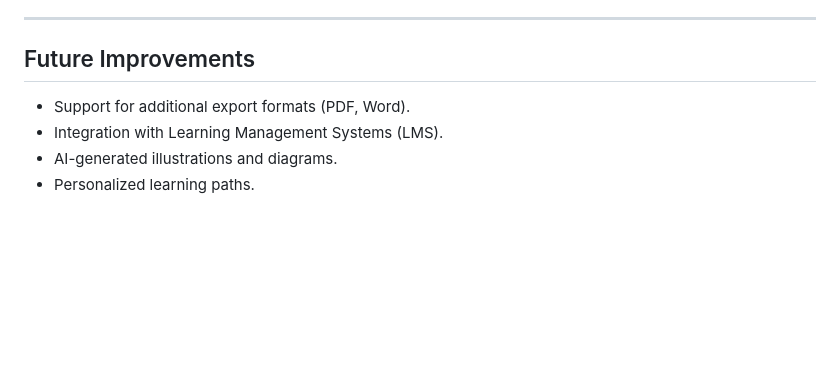
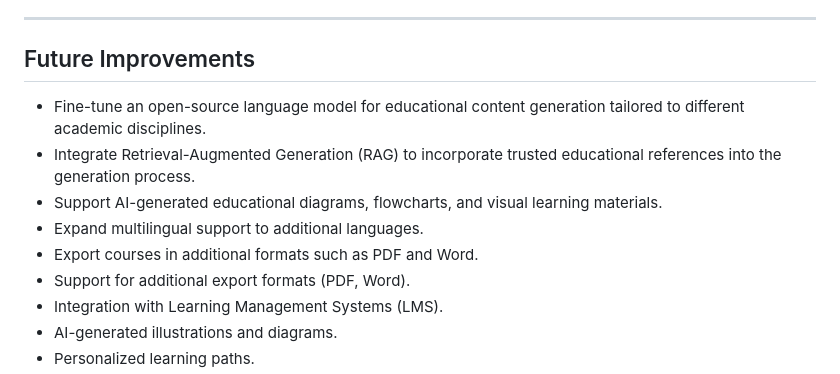
Before and after one commit to AmjadAmri/AIEdu-AI-Powered-Educational-Course-Generator, a Markdown page: README.md, the part around the change. GitHub-like rendering; blank space fills up the shorter version.

```diff
--- a/README.md
+++ b/README.md
@@ -175,6 +175,11 @@ The generated course includes:
 
 ## Future Improvements
 
+- Fine-tune an open-source language model for educational content generation tailored to different academic disciplines.
+- Integrate Retrieval-Augmented Generation (RAG) to incorporate trusted educational references into the generation process.
+- Support AI-generated educational diagrams, flowcharts, and visual learning materials.
+- Expand multilingual support to additional languages.
+- Export courses in additional formats such as PDF and Word.
 - Support for additional export formats (PDF, Word).
 - Integration with Learning Management Systems (LMS).
 - AI-generated illustrations and diagrams.
```
